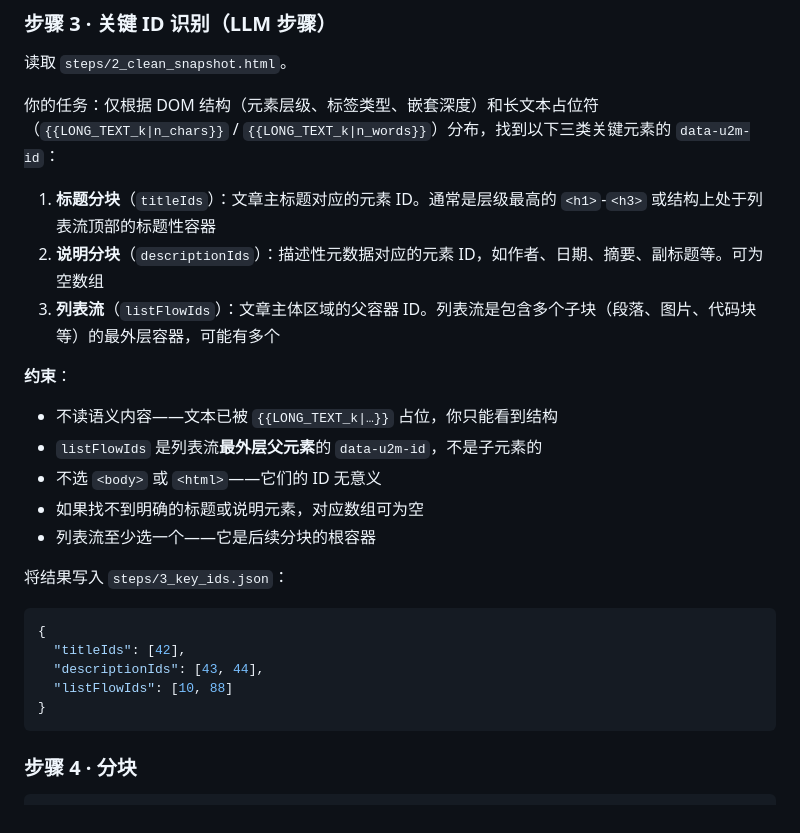
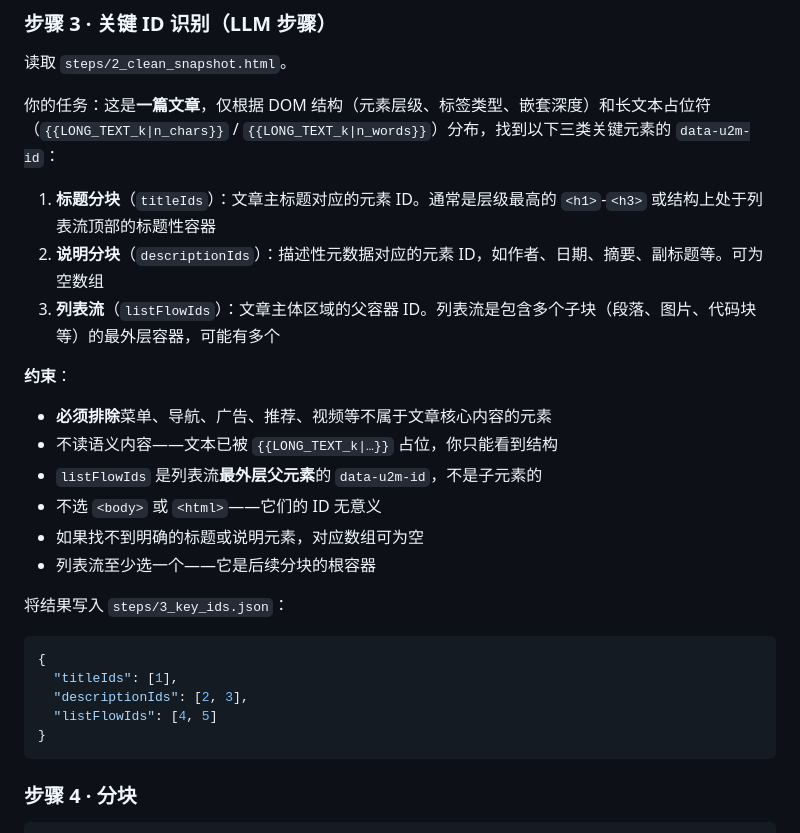
Before and after one commit to iFiring/url-to-markdown, a Markdown page: SKILL.md, the part around the change. GitHub-like rendering.

Commit message:
docs: update SKILL.md

````diff
--- a/SKILL.md
+++ b/SKILL.md
@@ -83,13 +83,14 @@ node <skill-root>/script/clean_snapshot.mjs <url-dir>
 
 读取 `steps/2_clean_snapshot.html`。
 
-你的任务：仅根据 DOM 结构（元素层级、标签类型、嵌套深度）和长文本占位符（`{{LONG_TEXT_k|n_chars}}` / `{{LONG_TEXT_k|n_words}}`）分布，找到以下三类关键元素的 `data-u2m-id`：
+你的任务：这是**一篇文章**，仅根据 DOM 结构（元素层级、标签类型、嵌套深度）和长文本占位符（`{{LONG_TEXT_k|n_chars}}` / `{{LONG_TEXT_k|n_words}}`）分布，找到以下三类关键元素的 `data-u2m-id`：
 
 1. **标题分块**（`titleIds`）：文章主标题对应的元素 ID。通常是层级最高的 `<h1>`-`<h3>` 或结构上处于列表流顶部的标题性容器
 2. **说明分块**（`descriptionIds`）：描述性元数据对应的元素 ID，如作者、日期、摘要、副标题等。可为空数组
 3. **列表流**（`listFlowIds`）：文章主体区域的父容器 ID。列表流是包含多个子块（段落、图片、代码块等）的最外层容器，可能有多个
 
 **约束**：
+- **必须排除**菜单、导航、广告、推荐、视频等不属于文章核心内容的元素
 - 不读语义内容——文本已被 `{{LONG_TEXT_k|…}}` 占位，你只能看到结构
 - `listFlowIds` 是列表流**最外层父元素**的 `data-u2m-id`，不是子元素的
 - 不选 `<body>` 或 `<html>`——它们的 ID 无意义
@@ -100,9 +101,9 @@ node <skill-root>/script/clean_snapshot.mjs <url-dir>
 
 ```json
 {
-  "titleIds": [42],
-  "descriptionIds": [43, 44],
-  "listFlowIds": [10, 88]
+  "titleIds": [1],
+  "descriptionIds": [2, 3],
+  "listFlowIds": [4, 5]
 }
 ```
 
````
